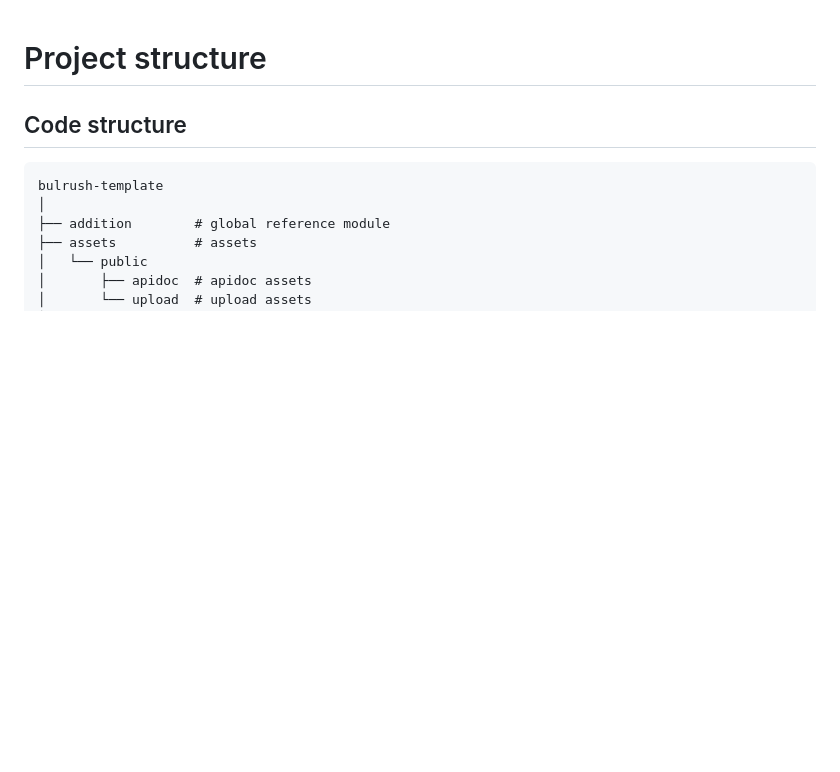
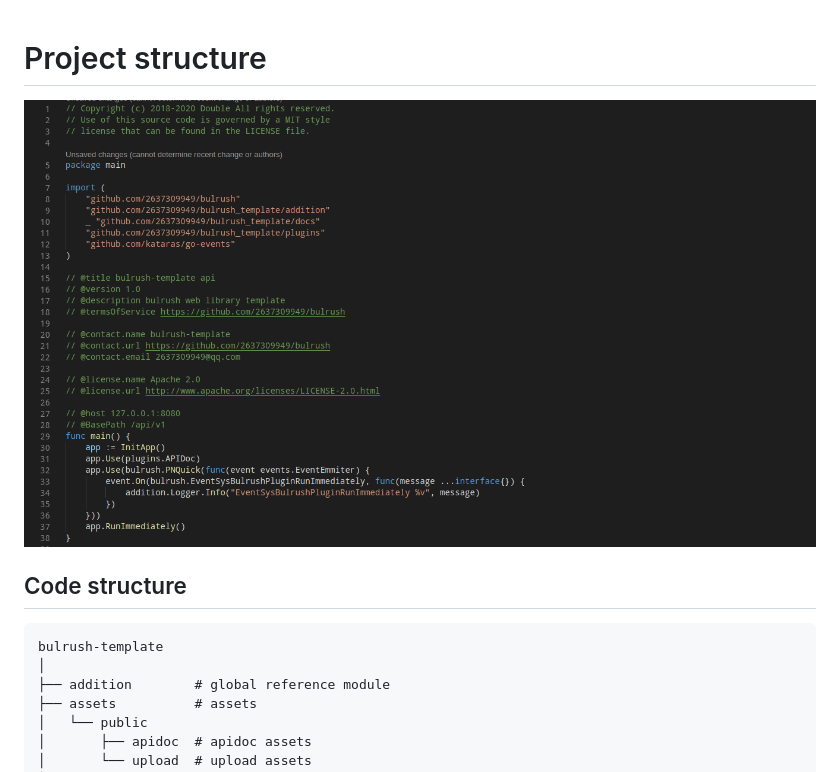
Before and after one commit to 2637309949/bulrush-template, a Markdown page: README.md, the part around the change. Rendered like a GitHub page; pictures changed too: assets/home.png (added); blank space fills up the shorter version.

Commit message:
feat: doc

```diff
--- a/README.md
+++ b/README.md
@@ -1,4 +1,7 @@
+
 # Project structure
+
+![template flash](./assets/home.png)
 
 ## Code structure
 
```
